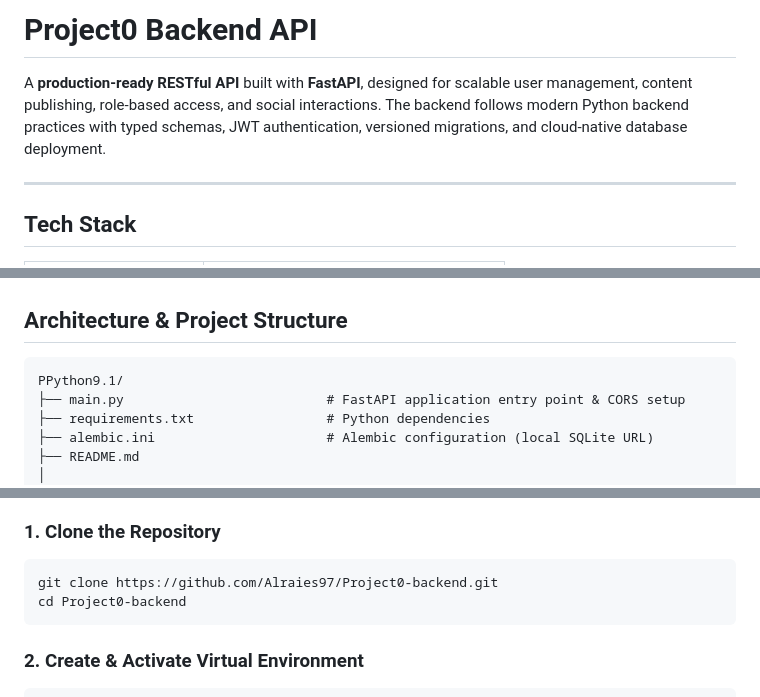
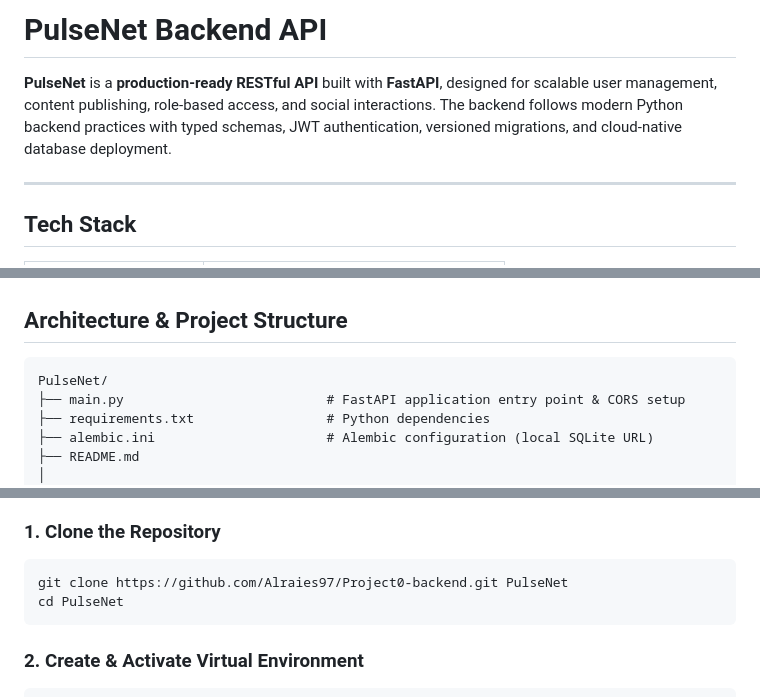
Before and after one commit to Alraies97/PulseNet, a Markdown page: README.md, 3 parts joined by grey strips. Drawn GitHub-style.

Commit message:
chore: rename project in documentation

````diff
--- a/README.md
+++ b/README.md
@@ -1,6 +1,6 @@
-# Project0 Backend API
+# PulseNet Backend API
 
-A **production-ready RESTful API** built with **FastAPI**, designed for scalable user management, content publishing, role-based access, and social interactions. The backend follows modern Python backend practices with typed schemas, JWT authentication, versioned migrations, and cloud-native database deployment.
+**PulseNet** is a **production-ready RESTful API** built with **FastAPI**, designed for scalable user management, content publishing, role-based access, and social interactions. The backend follows modern Python backend practices with typed schemas, JWT authentication, versioned migrations, and cloud-native database deployment.
 
 ---
 
@@ -39,7 +39,7 @@ A **production-ready RESTful API** built with **FastAPI**, designed for scalable
 ## Architecture & Project Structure
 
 ```
-PPython9.1/
+PulseNet/
 ├── main.py                          # FastAPI application entry point & CORS setup
 ├── requirements.txt                 # Python dependencies
 ├── alembic.ini                      # Alembic configuration (local SQLite URL)
@@ -138,8 +138,8 @@ In production, point Alembic and the application at the same Neon PostgreSQL con
 ### 1. Clone the Repository
 
 ```bash
-git clone https://github.com/Alraies97/Project0-backend.git
-cd Project0-backend
+git clone https://github.com/Alraies97/Project0-backend.git PulseNet
+cd PulseNet
 ```
 
 ### 2. Create & Activate Virtual Environment
````
Also changed, not shown: other parts of README.md (+1 -1 lines).
